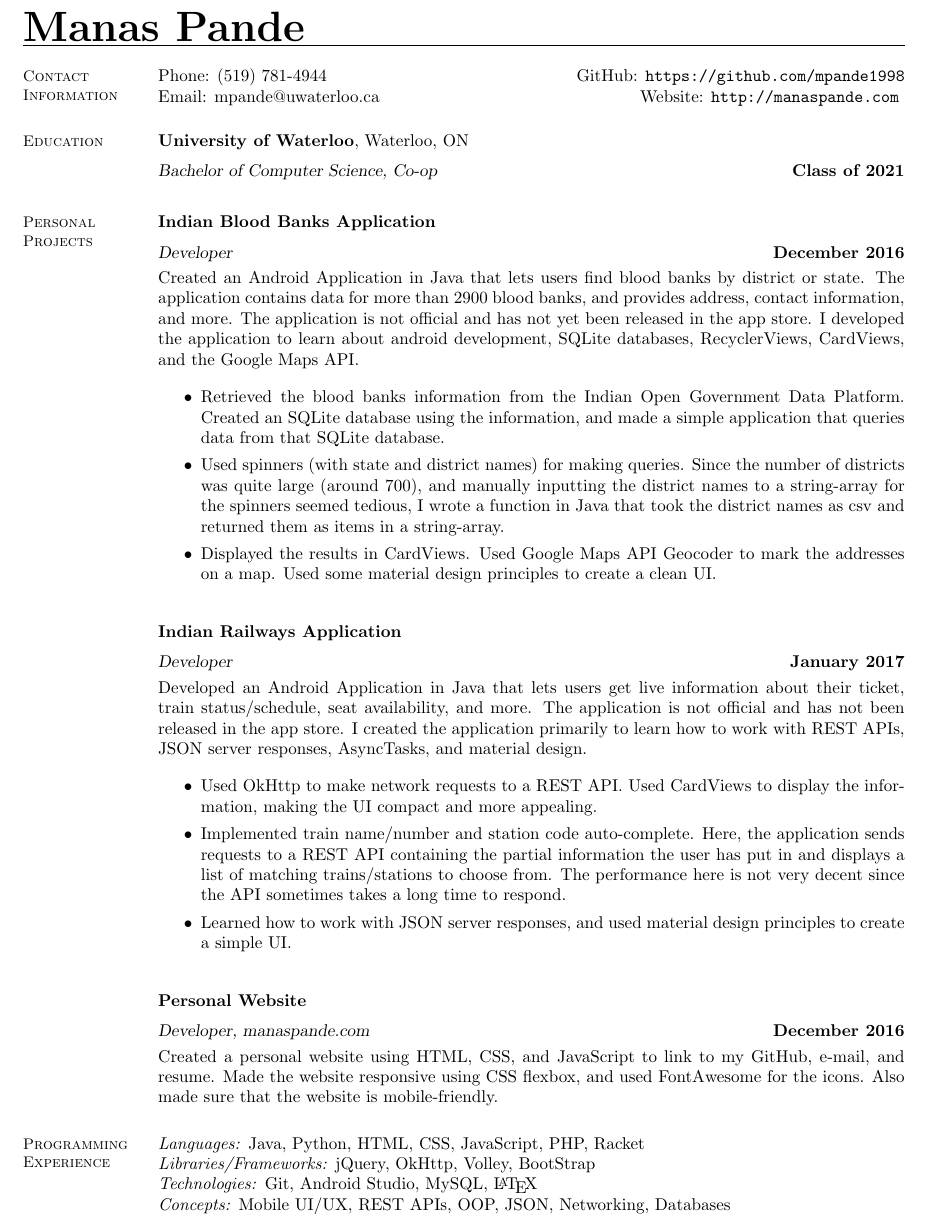
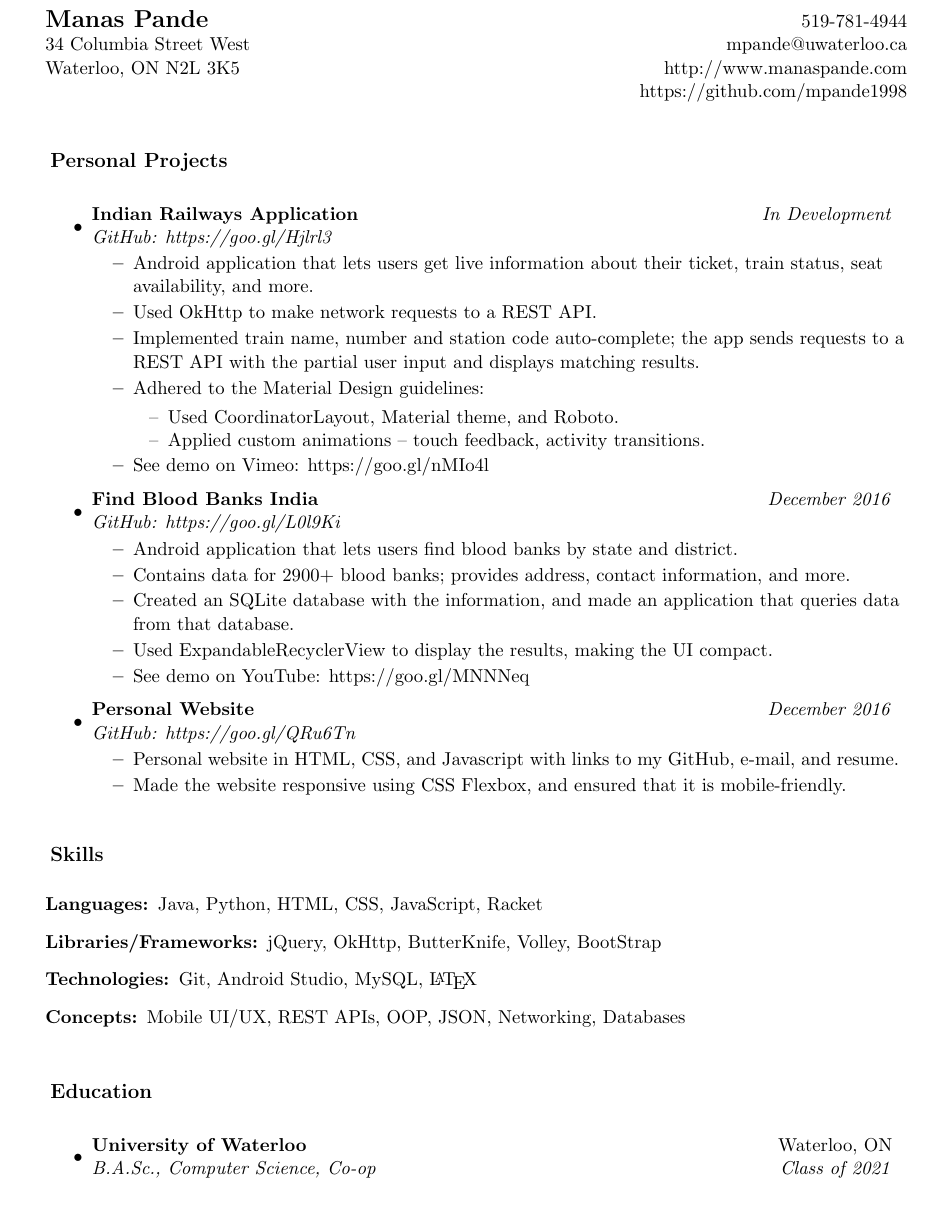
Before and after one commit to mpande1998/resume-LaTeX, a LaTeX CV (resume.tex): part of the page, cut so that both start at the same text. Compiled offline with pdfLaTeX.

Commit message:
updated resume

```diff
--- a/resume.tex
+++ b/resume.tex
@@ -3,52 +46,69 @@
 
 \begin{document}
-\name{\Huge Manas Pande}
-\begin{resume}
-    \section{\mysidestyle Contact\\Information}
 
-    Phone: (519) 781-4944       \hfill GitHub: \url{https://github.com/mpande1998} \\
-    \noindent Email: mpande@uwaterloo.ca  \hfill Website: \url{http://manaspande.com} \vspace{0mm}\\\vspace{-4.5mm}
+\begin{tabular*}{7in}{l@{\extracolsep{\fill}}r}
+\textbf{\Large Manas Pande}  & 519-781-4944\\
+34 Columbia Street West &  mpande@uwaterloo.ca \\
+Waterloo, ON N2L 3K5 & http://www.manaspande.com\\
+& https://github.com/mpande1998\\
+\end{tabular*}
+\\
 
-    \section{\mysidestyle Education}
+\vspace{0.1in}
 
-    \textbf{University of Waterloo}, Waterloo, ON \vspace{2mm}\\\vspace{1mm}%
-    \textsl{Bachelor of Computer Science, Co-op} \hfill \textbf{Class of 2021}
+\resheading{Personal Projects}
+\begin{itemize}
+\item
+	\ressubheading{Indian Railways Application}{\textit{In Development}}{GitHub: https://goo.gl/Hjlrl3}{}
+	\begin{itemize}
+		\resitem{Android application that lets users get live information about their ticket, train status, seat availability, and more.}
+		\resitem{Used OkHttp to make network requests to a REST API.}
+		\resitem{Implemented train name, number and station code auto-complete; the app sends requests to a REST API with the partial user input and displays matching results.}
+		\resitem{Adhered to the Material Design guidelines:
+		\begin{itemize}[label={--}]
+			\resitem{Used CoordinatorLayout, Material theme, and Roboto.}
+			\resitem{Applied custom animations -- touch feedback, activity transitions.}
+		\end{itemize}}
+		\resitem{See demo on Vimeo: https://goo.gl/nMIo4l}
+	\end{itemize}
 
-    \section{\mysidestyle Personal\\Projects}
+\item
+	\ressubheading{Find Blood Banks India}{\textit{December 2016}}{GitHub: https://goo.gl/L0l9Ki}{}
+	\begin{itemize}
+		\resitem{Android application that lets users find blood banks by state and district.}
+		\resitem{Contains data for 2900+ blood banks; provides address, contact information, and more.}
+		\resitem{Created an SQLite database with the information, and made an application that queries data from that database.}
+		\resitem{Used ExpandableRecyclerView to display the results, making the UI compact.}
+		\resitem{See demo on YouTube: https://goo.gl/MNNNeq}
+	\end{itemize}
 
-    \textbf{Indian Blood Banks Application}\vspace{2mm}\\\vspace{1mm}%
-    \textsl{Developer} \hfill \textbf{December 2016}\\
-    Created an Android Application in Java that lets users find blood banks by district or state. The application contains data for more than 2900 blood banks, and provides address, contact information, and more. The application is not official and has not yet been released in the app store. I developed the application to learn about android development, SQLite databases, RecyclerViews, CardViews, and the Google Maps API.
+\item
+	\ressubheading{Personal Website}{\textit{December 2016}}{GitHub: https://goo.gl/QRu6Tn}{}
+	\begin{itemize}
+		\resitem{Personal website in HTML, CSS, and Javascript with links to my GitHub, e-mail, and resume.}
+		\resitem{Made the website responsive using CSS Flexbox, and ensured that it is mobile-friendly.}
+	\end{itemize}
 
-    \begin{itemize}
-    \item Retrieved the blood banks information from the Indian Open Government Data Platform. Created an SQLite database using the information, and made a simple application that queries data from that SQLite database.
-    \item Used spinners (with state and district names) for making queries. Since the number of districts was quite large (around 700), and manually inputting the district names to a string-array for the spinners seemed tedious, I wrote a function in Java that took the district names as csv and returned them as items in a string-array.
-    \item Displayed the results in CardViews. Used Google Maps API Geocoder to mark the addresses on a map. Used some material design principles to create a clean UI.
-    \end{itemize}
+\end{itemize}
 
-    \textbf{Indian Railways Application} \vspace{2mm}\\\vspace{1mm}%
-    \textsl{Developer} \hfill \textbf{January 2017}\\
-    Developed an Android Application in Java that lets users get live information about their ticket, train status/schedule, seat availability, and more. The application is not official and has not been released in the app store. I created the application primarily to learn how to work with REST APIs, JSON server responses, AsyncTasks, and material design.
+\resheading{Skills}
 
-    \begin{itemize}
-    \item Used OkHttp to make network requests to a REST API. Used CardViews to display the information, making the UI compact and more appealing.
-    \item Implemented train name/number and station code auto-complete. Here, the application sends requests to a REST API containing the partial information the user has put in and displays a list of matching trains/stations to choose from. The performance here is not very decent since the API sometimes takes a long time to respond.
-    \item Learned how to work with JSON server responses, and used material design principles to create a simple UI.
-    \end{itemize}
+\begin{description}
+\item[Languages:]
+Java, Python, HTML, CSS, JavaScript, Racket
+\item[Libraries/Frameworks:]
+jQuery, OkHttp, ButterKnife, Volley, BootStrap
+\item[Technologies:]
+Git, Android Studio, MySQL, \LaTeX
+\item[Concepts:]
+Mobile UI/UX, REST APIs, OOP, JSON, Networking, Databases
+\end{description}
 
-    \textbf{Personal Website}\vspace{2mm}\\\vspace{1mm}%
-    \textsl{Developer, manaspande.com} \hfill \textbf{December 2016}\\
-    Created a personal website using HTML, CSS, and JavaScript to link to my GitHub, e-mail, and resume. Made the website responsive using CSS flexbox, and used FontAwesome for the icons. Also made sure that the website is mobile-friendly.
+\resheading{Education}
+\begin{itemize}
+\item
+	\ressubheading{University of Waterloo}{Waterloo, ON}{B.A.Sc., Computer Science, Co-op}{Class of 2021}
 
-    \section{\mysidestyle Programming\\Experience}
+\end{itemize}
 
-    \emph{Languages:} Java, Python, HTML, CSS, JavaScript, PHP, Racket \\
-    \emph{Libraries/Frameworks:} jQuery, OkHttp, Volley, BootStrap
-    \\
-    \emph{Technologies:} Git, Android Studio, MySQL, \LaTeX
-    \\
-    \emph{Concepts:} Mobile UI/UX, REST APIs, OOP, JSON, Networking, Databases
-\vspace{-2mm}
-
-\end{resume}
 \end{document}
```
Also changed, not shown: shading.sty (added, +232 -0 lines), resume.pdf, resume.tex (47 more changed lines).
